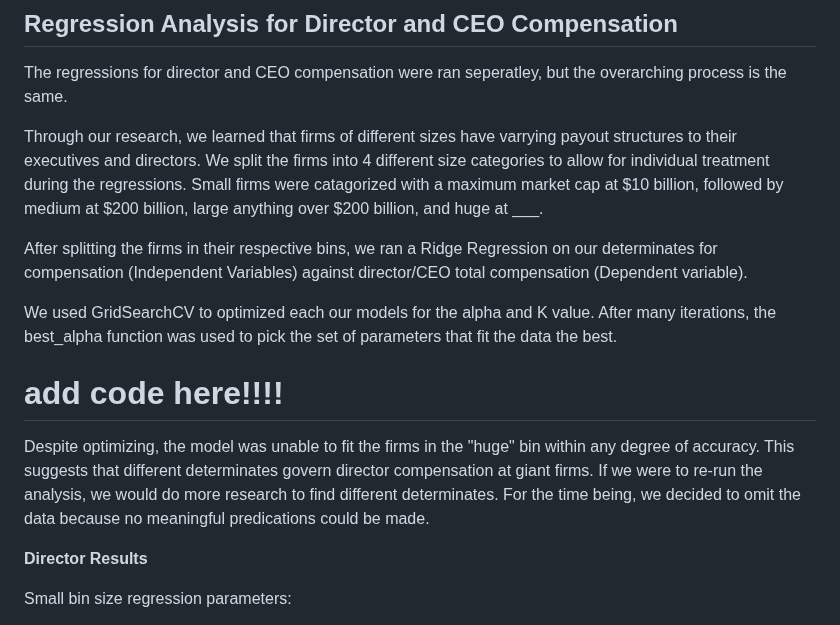
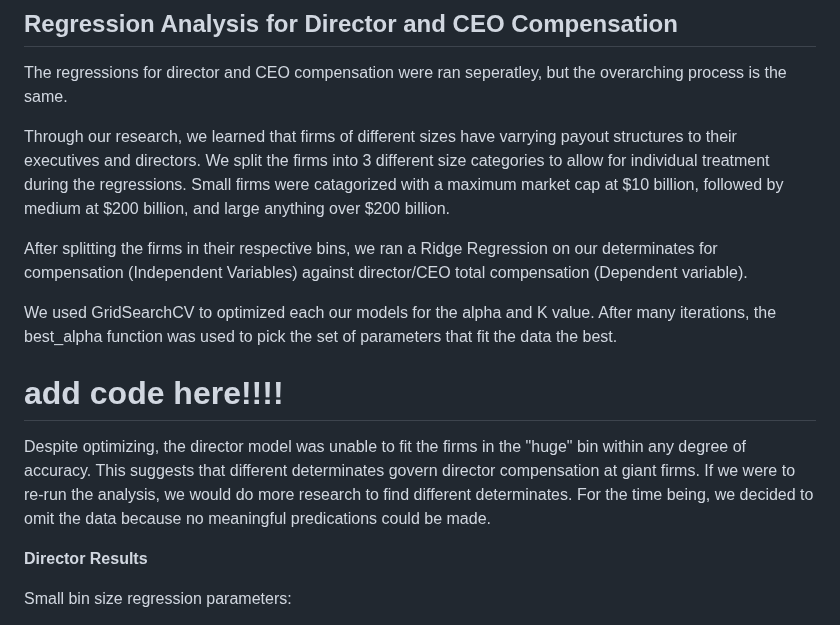
Before and after one commit to tobeybill/TISATAFL, a Markdown page: report/Method.md, the part around the change. Rendered like a GitHub page.

```diff
--- a/report/Method.md
+++ b/report/Method.md
@@ -21,7 +21,7 @@ These four cases are then correlated to firm performance after accounting for co
 
 The regressions for director and CEO compensation were ran seperatley, but the overarching process is the same.
 
-Through our research, we learned that firms of different sizes have varrying payout structures to their executives and directors. We split the firms into 4 different size categories to allow for individual treatment during the regressions. Small firms were catagorized with a maximum market cap at $10 billion, followed by medium at $200 billion, large anything over $200 billion, and huge at ___.
+Through our research, we learned that firms of different sizes have varrying payout structures to their executives and directors. We split the firms into 3 different size categories to allow for individual treatment during the regressions. Small firms were catagorized with a maximum market cap at $10 billion, followed by medium at $200 billion, and large anything over $200 billion.
 
 After splitting the firms in their respective bins, we ran a Ridge Regression
 on our determinates for compensation (Independent Variables) against director/CEO total compensation (Dependent
@@ -31,7 +31,7 @@ We used GridSearchCV to optimized each our models for the alpha and K value. Aft
 
 # add code here!!!!
 
-Despite optimizing, the model was unable to fit the firms in the "huge" bin within any degree of accuracy. This suggests that different determinates govern director compensation at giant firms. If we were to re-run the analysis, we would do more research to find different determinates. For the time being, we decided to omit the data because no meaningful predications could be made.
+Despite optimizing, the director model was unable to fit the firms in the "huge" bin within any degree of accuracy. This suggests that different determinates govern director compensation at giant firms. If we were to re-run the analysis, we would do more research to find different determinates. For the time being, we decided to omit the data because no meaningful predications could be made.
 
 
 __Director Results__
```
